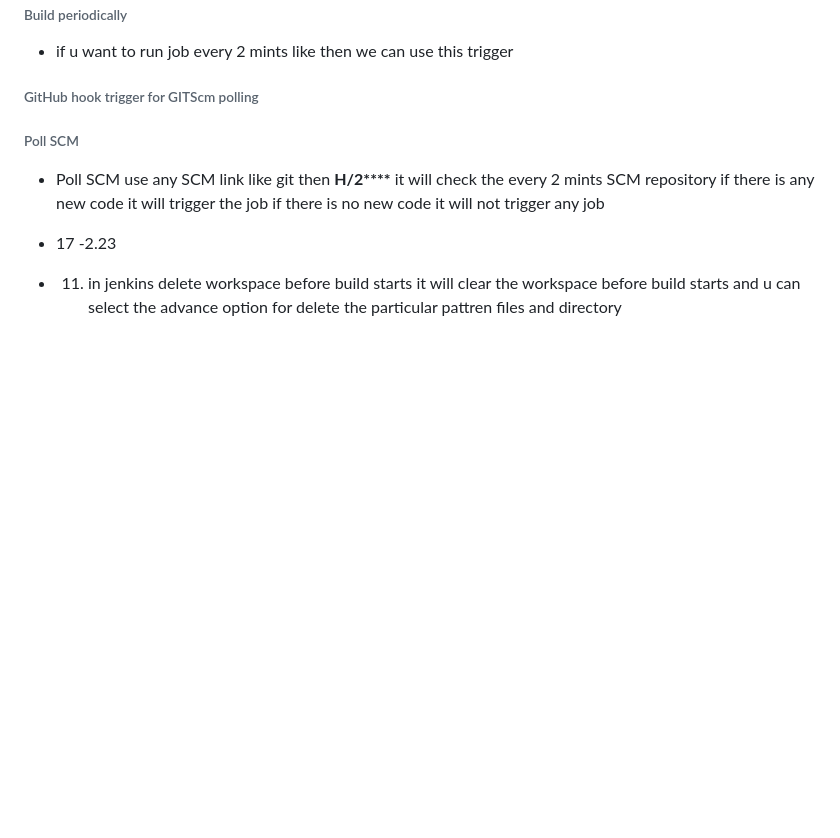
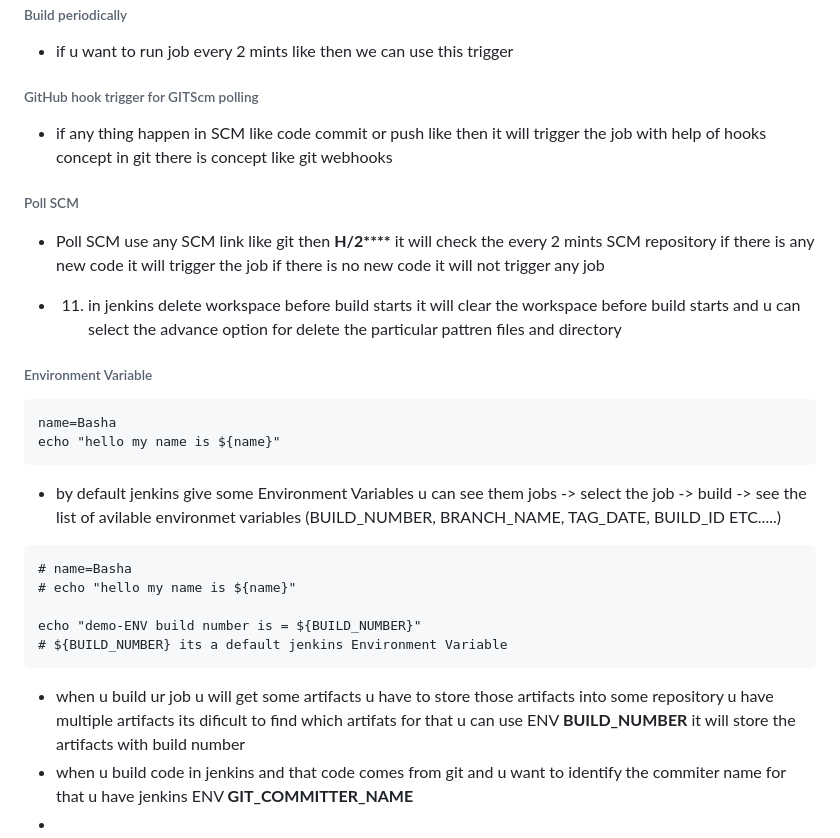
Before and after one commit to shaikrizu/demojenkins, a Markdown page: README.md, the part around the change. GitHub-like rendering; blank space fills up the shorter version.

````diff
--- a/README.md
+++ b/README.md
@@ -52,9 +52,28 @@
 ###### Build periodically
   * if u want to run job every 2 mints like then we can use this trigger
 ###### GitHub hook trigger for GITScm polling
+  * if any thing happen in SCM like code commit or push like then it will trigger the job with help of hooks concept in git there is concept like git webhooks
 ###### Poll SCM
   * Poll SCM use any SCM link like git then __H/2****__ it will check the every 2 mints SCM repository if there is any new code it will trigger the job if there is no new code it will not trigger any job
-  * 17 -2.23
 
 
 * 11. in jenkins delete workspace before build starts  it will clear the workspace before build starts and u can select the advance option for delete the particular pattren files and directory
+
+###### Environment Variable
+
+```
+name=Basha
+echo "hello my name is ${name}"
+```
+* by default jenkins give some Environment Variables u can see them jobs -> select the job -> build -> see the list of avilable environmet variables (BUILD_NUMBER, BRANCH_NAME, TAG_DATE, BUILD_ID ETC.....)
+
+```
+# name=Basha
+# echo "hello my name is ${name}"
+
+echo "demo-ENV build number is = ${BUILD_NUMBER}"
+# ${BUILD_NUMBER} its a default jenkins Environment Variable
+```
+* when u build ur job u will get some artifacts u have to store those artifacts into some repository u have multiple artifacts its dificult to find which artifats for that u can use ENV __BUILD_NUMBER__ it will store the artifacts with build number
+* when u build code in jenkins and that code comes from git and u want to identify the commiter name for that u have jenkins ENV __GIT_COMMITTER_NAME__
+*
````
